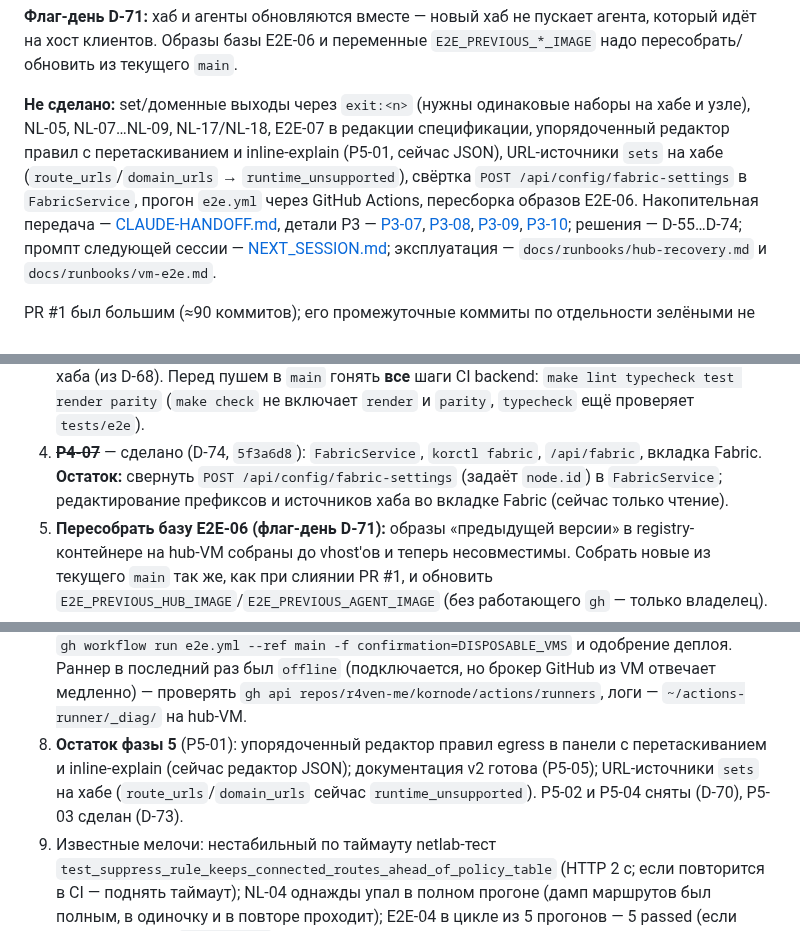
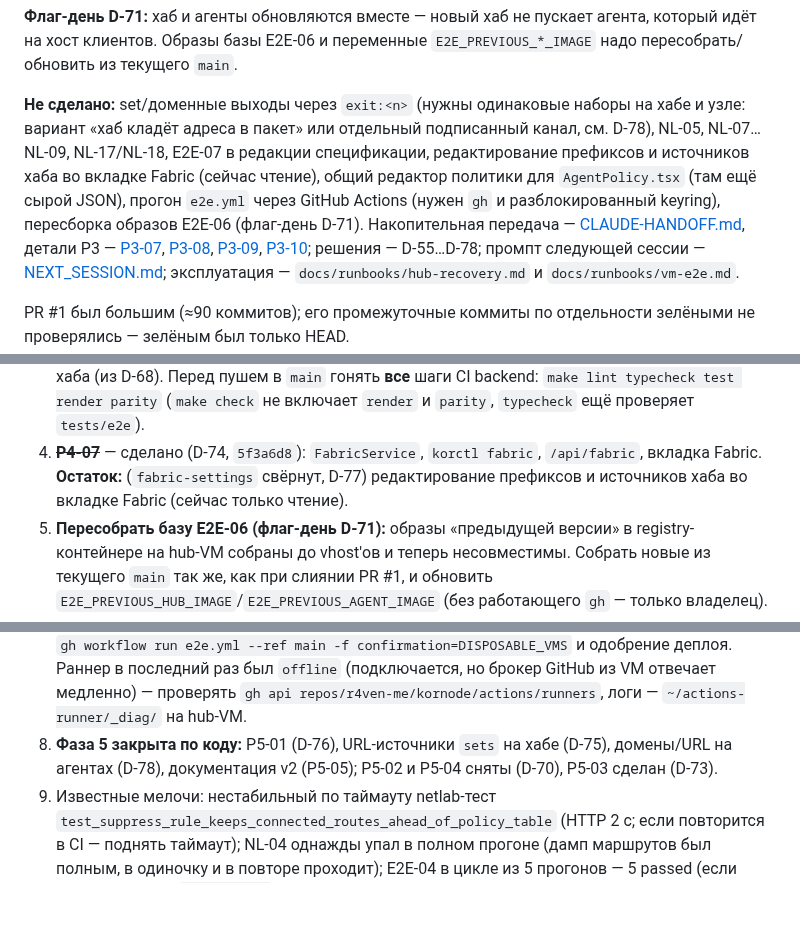
Before and after one commit to r4ven-me/kornode, a Markdown page: docs/redesign/PLAN.ru.md, 3 parts joined by grey strips. Rendered like a GitHub page; blank space fills up the shorter version.

```diff
--- a/docs/redesign/PLAN.ru.md
+++ b/docs/redesign/PLAN.ru.md
@@ -265,13 +267,8 @@ egress хаба D-72 и удаление v1-маршрутизации D-73, P4-
 **Флаг-день D-71:** хаб и агенты обновляются вместе — новый хаб не пускает агента, который идёт на хост
 клиентов. Образы базы E2E-06 и переменные `E2E_PREVIOUS_*_IMAGE` надо пересобрать/обновить из текущего `main`.
 
-**Не сделано:** set/доменные выходы через `exit:<n>` (нужны одинаковые наборы на хабе и узле), NL-05,
-NL-07…NL-09, NL-17/NL-18, E2E-07 в редакции спецификации, упорядоченный редактор правил с перетаскиванием и
-inline-explain (P5-01, сейчас JSON), URL-источники `sets` на хабе (`route_urls`/`domain_urls` →
-`runtime_unsupported`), свёртка
-`POST /api/config/fabric-settings` в `FabricService`, прогон `e2e.yml` через GitHub Actions, пересборка образов
-E2E-06. Накопительная передача — [CLAUDE-HANDOFF.md](CLAUDE-HANDOFF.md), детали P3 — [P3-07](P3-07-REVIEW.md),
-[P3-08](P3-08-REVIEW.md), [P3-09](P3-09-REVIEW.md), [P3-10](P3-10-REVIEW.md); решения — D-55…D-74;
+**Не сделано:** set/доменные выходы через `exit:<n>` (нужны одинаковые наборы на хабе и узле: вариант «хаб кладёт адреса в пакет» или отдельный подписанный канал, см. D-78), NL-05, NL-07…NL-09, NL-17/NL-18, E2E-07 в редакции спецификации, редактирование префиксов и источников хаба во вкладке Fabric (сейчас чтение), общий редактор политики для `AgentPolicy.tsx` (там ещё сырой JSON), прогон `e2e.yml` через GitHub Actions (нужен `gh` и разблокированный keyring), пересборка образов E2E-06 (флаг-день D-71). Накопительная передача — [CLAUDE-HANDOFF.md](CLAUDE-HANDOFF.md), детали P3 — [P3-07](P3-07-REVIEW.md),
+[P3-08](P3-08-REVIEW.md), [P3-09](P3-09-REVIEW.md), [P3-10](P3-10-REVIEW.md); решения — D-55…D-78;
 промпт следующей сессии — [NEXT_SESSION.md](NEXT_SESSION.md); эксплуатация —
 `docs/runbooks/hub-recovery.md` и `docs/runbooks/vm-e2e.md`.
 
@@ -402,7 +399,7 @@ PR #1 был большим (≈90 коммитов); его промежуто
    `make lint typecheck test render parity` (`make check` не включает `render` и `parity`, `typecheck` ещё
    проверяет `tests/e2e`).
 4. ~~**P4-07**~~ — сделано (D-74, `5f3a6d8`): `FabricService`, `korctl fabric`, `/api/fabric`, вкладка Fabric.
-   **Остаток:** свернуть `POST /api/config/fabric-settings` (задаёт `node.id`) в `FabricService`; редактирование
+   **Остаток:** (`fabric-settings` свёрнут, D-77) редактирование
    префиксов и источников хаба во вкладке Fabric (сейчас только чтение).
 5. **Пересобрать базу E2E-06 (флаг-день D-71):** образы «предыдущей версии» в registry-контейнере на
    hub-VM собраны до vhost'ов и теперь несовместимы. Собрать новые из текущего `main` так же, как при
@@ -416,9 +413,7 @@ PR #1 был большим (≈90 коммитов); его промежуто
    `gh workflow run e2e.yml --ref main -f confirmation=DISPOSABLE_VMS` и одобрение деплоя. Раннер в
    последний раз был `offline` (подключается, но брокер GitHub из VM отвечает медленно) — проверять
    `gh api repos/r4ven-me/kornode/actions/runners`, логи — `~/actions-runner/_diag/` на hub-VM.
-8. **Остаток фазы 5** (P5-01): упорядоченный редактор правил egress в панели с перетаскиванием и
-   inline-explain (сейчас редактор JSON); документация v2 готова (P5-05); URL-источники `sets` на хабе (`route_urls`/`domain_urls`
-   сейчас `runtime_unsupported`). P5-02 и P5-04 сняты (D-70), P5-03 сделан (D-73).
+8. **Фаза 5 закрыта по коду:** P5-01 (D-76), URL-источники `sets` на хабе (D-75), домены/URL на агентах (D-78), документация v2 (P5-05); P5-02 и P5-04 сняты (D-70), P5-03 сделан (D-73).
 9. Известные мелочи: нестабильный по таймауту netlab-тест
    `test_suppress_rule_keeps_connected_routes_ahead_of_policy_table` (HTTP 2 с; если повторится в CI —
    поднять таймаут); NL-04 однажды упал в полном прогоне (дамп маршрутов был полным, в одиночку и в
```
Also changed, not shown: other parts of docs/redesign/PLAN.ru.md (+2 -0 lines), docs/redesign/NEXT_SESSION.md (+5 -7 lines).
